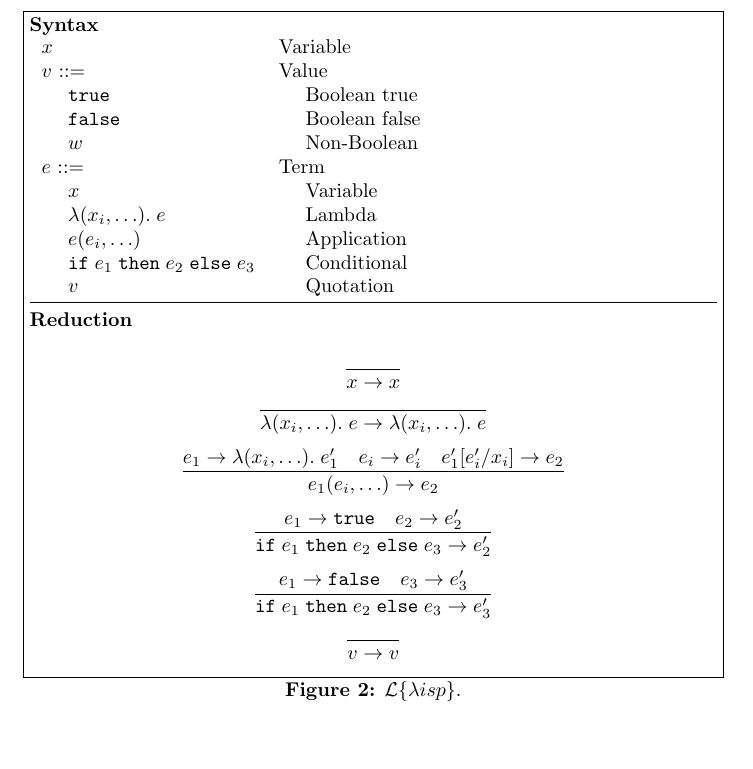
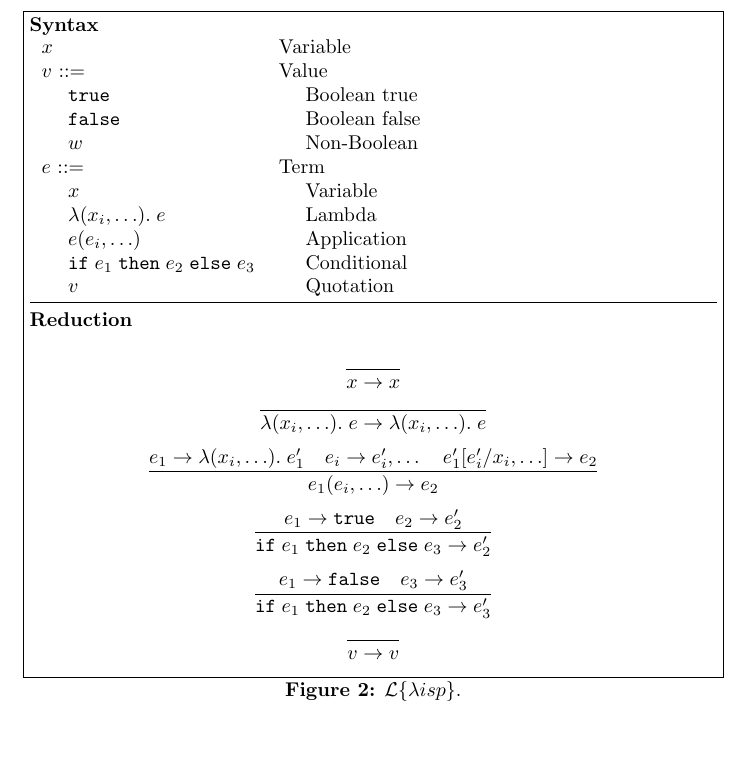
Before and after one commit to rightfold/fructose, a LaTeX paper (doc/Fructose.tex): part of page 3 of 3, cut so that both start at the same text. Compiled offline with pdfLaTeX.

Commit message:
Reduce all arguments and substitute all parameters, not just the first ones

```diff
--- a/doc/Fructose.tex
+++ b/doc/Fructose.tex
@@ -90,7 +90,7 @@ $e$ ::= & Term \\
 
 $$\frac{}{x \rightarrow x}$$
 $$\frac{}{\lambda(x_i, \dots).\;e \rightarrow \lambda(x_i, \dots).\;e}$$
-$$\frac{e_1 \rightarrow \lambda(x_i, \dots).\;e_1' \quad e_i \rightarrow e_i' \quad e_1'[e_i' / x_i] \rightarrow e_2}{e_1(e_i, \dots) \rightarrow e_2}$$
+$$\frac{e_1 \rightarrow \lambda(x_i, \dots).\;e_1' \quad e_i \rightarrow e_i', \dots \quad e_1'[e_i' / x_i, \dots] \rightarrow e_2}{e_1(e_i, \dots) \rightarrow e_2}$$
 $$\frac{e_1 \rightarrow \mathtt{true} \quad e_2 \rightarrow e_2'}{\mathtt{if}\;e_1\;\mathtt{then}\;e_2\;\mathtt{else}\;e_3 \rightarrow e_2'}$$
 $$\frac{e_1 \rightarrow \mathtt{false} \quad e_3 \rightarrow e_3'}{\mathtt{if}\;e_1\;\mathtt{then}\;e_2\;\mathtt{else}\;e_3 \rightarrow e_3'}$$
 $$\frac{}{v \rightarrow v}$$
```
